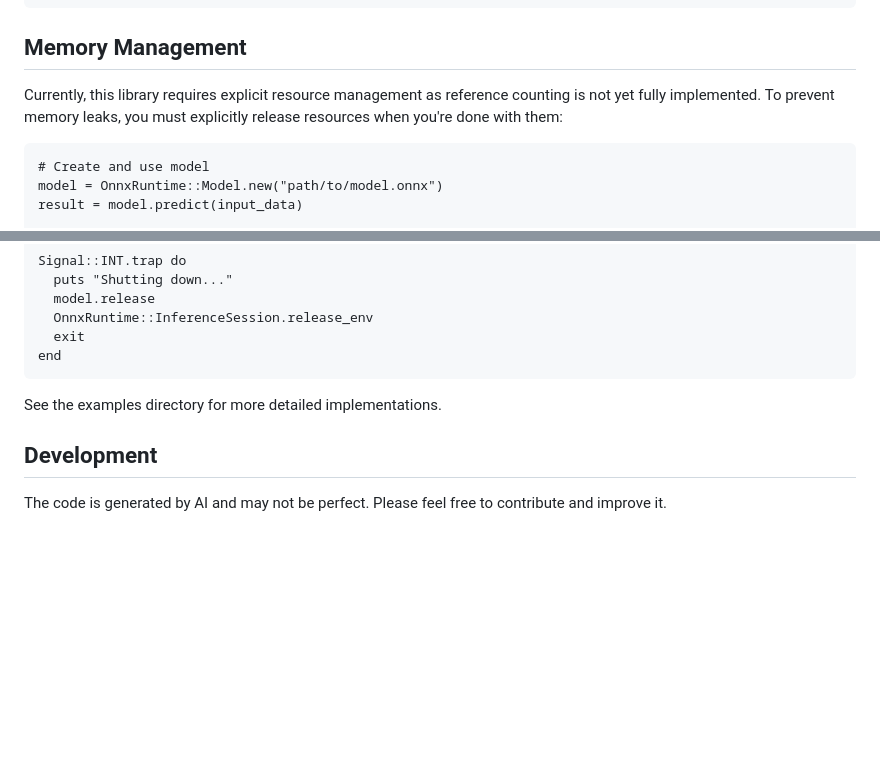
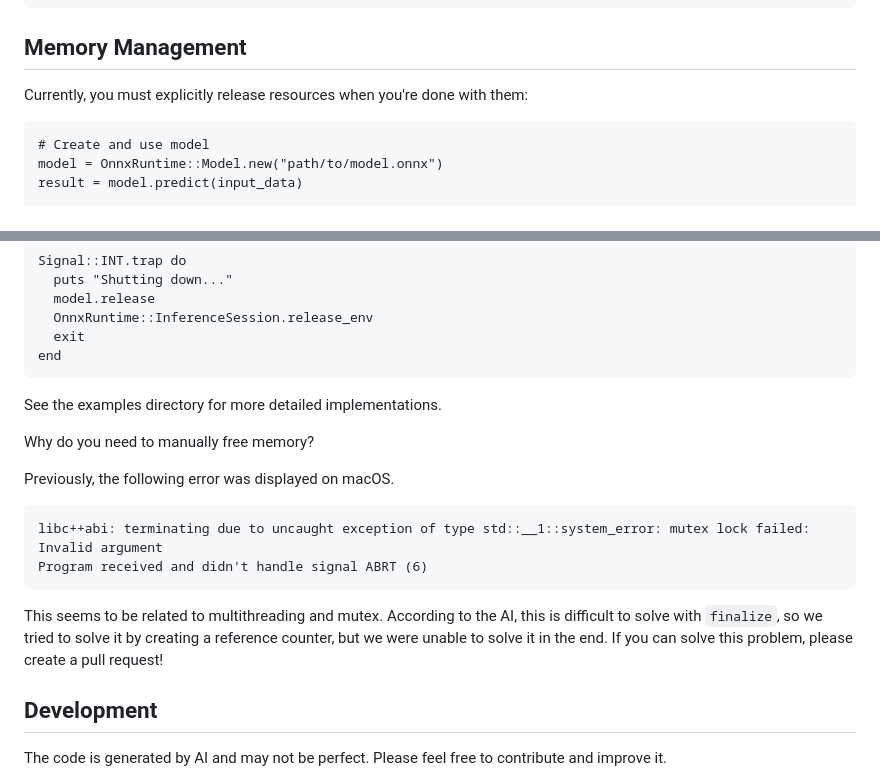
Before and after one commit to kojix2/onnxruntime.cr, a Markdown page: README.md, 2 parts joined by grey strips. Rendered like a GitHub page; blank space fills up the shorter version.

Commit message:
Added explanation of why manual release of current memory is necessary

````diff
--- a/README.md
+++ b/README.md
@@ -102,7 +102,7 @@ OnnxRuntime::InferenceSession.release_env
 
 ## Memory Management
 
-Currently, this library requires explicit resource management as reference counting is not yet fully implemented. To prevent memory leaks, you must explicitly release resources when you're done with them:
+Currently, you must explicitly release resources when you're done with them:
 
 ```crystal
 # Create and use model
@@ -127,6 +127,17 @@ end
 
 See the examples directory for more detailed implementations.
 
+Why do you need to manually free memory?
+
+Previously, the following error was displayed on macOS.
+
+```
+libc++abi: terminating due to uncaught exception of type std::__1::system_error: mutex lock failed: Invalid argument
+Program received and didn't handle signal ABRT (6)
+```
+
+This seems to be related to multithreading and mutex. According to the AI, this is difficult to solve with `finalize`, so we tried to solve it by creating a reference counter, but we were unable to solve it in the end. If you can solve this problem, please create a pull request!
+
 ## Development
 
 The code is generated by AI and may not be perfect.
````
